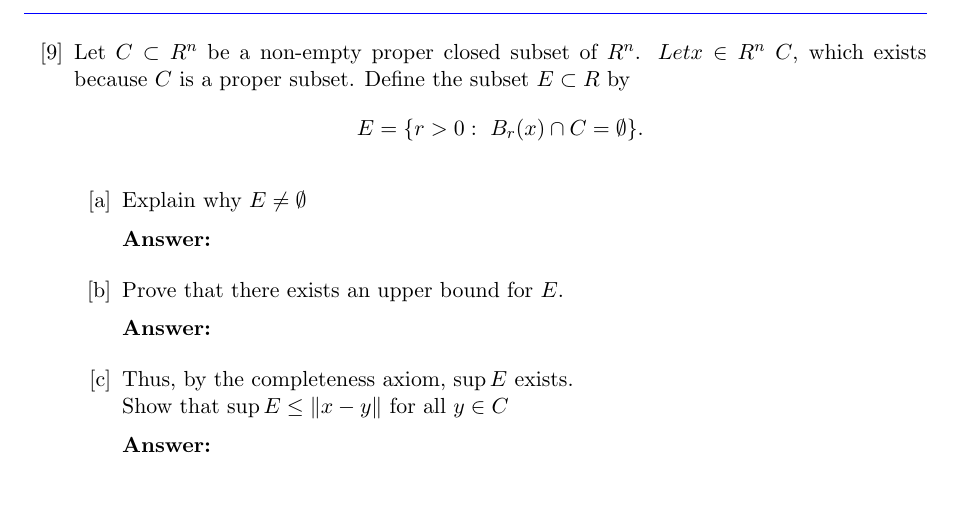
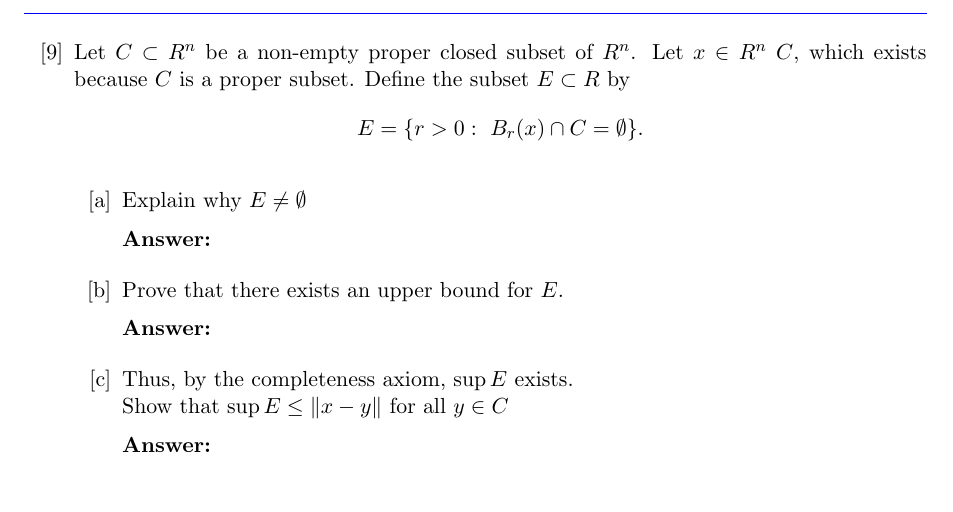
Before and after one commit to vladpaun-uwaterloo/amath331-ara-2026, a LaTeX problem sheet (assignment1/assignment1.tex): part of page 8 of 8, cut so that both start at the same text. Compiled offline with pdfLaTeX.

Commit message:
fix mistake lol

```diff
--- a/assignment1/assignment1.tex
+++ b/assignment1/assignment1.tex
@@ -503,7 +503,7 @@ by Cauchy--Schwarz.
 \end{problem}
 
 \begin{problem}
-Let $C \subset R^n$ be a non-empty proper closed subset of $R^n$. $Let x \in R^n \ C$, which exists because $C$ is a proper subset. Define the subset $E \subset R$ by
+Let $C \subset R^n$ be a non-empty proper closed subset of $R^n$. Let $x \in R^n \ C$, which exists because $C$ is a proper subset. Define the subset $E \subset R$ by
 \[
     E = \{r > 0:\ B_r(x) \cap C = \emptyset\}.
 \]
```
Also changed, not shown: assignment1/assignment1.pdf.
